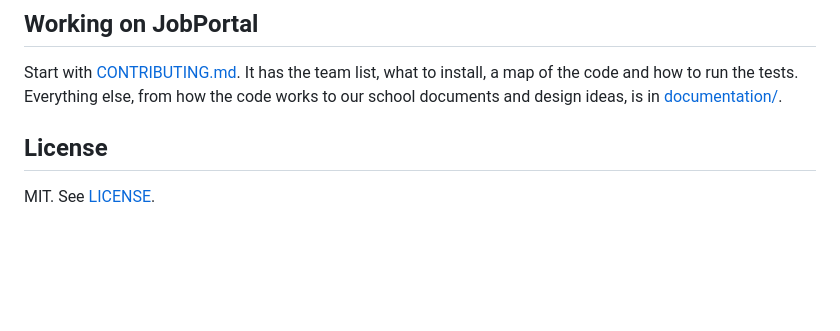
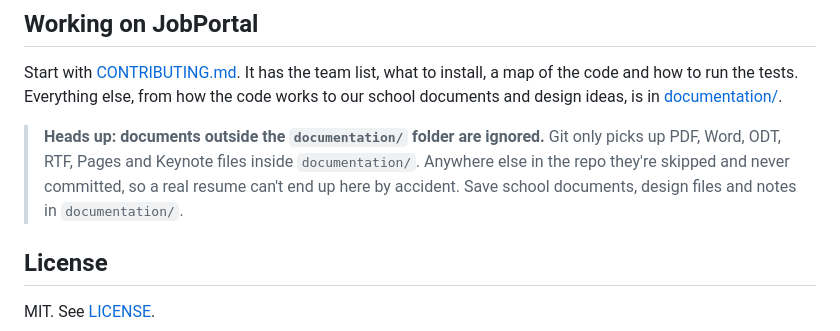
Before and after one commit to mattsaund/JobPortal, a Markdown page: README.md, the part around the change. Rendered like a GitHub page; blank space fills up the shorter version.

Commit message:
README: documents outside the documentation folder are ignored

```diff
--- a/README.md
+++ b/README.md
@@ -126,6 +126,10 @@ Start with [CONTRIBUTING.md](CONTRIBUTING.md). It has the team list, what to ins
 tests. Everything else, from how the code works to our school documents and design ideas, is in
 [documentation/](documentation/).
 
+> **Heads up: documents outside the `documentation/` folder are ignored.** Git only picks up PDF, Word, ODT, RTF, Pages and
+> Keynote files inside `documentation/`. Anywhere else in the repo they're skipped and never committed, so a real resume
+> can't end up here by accident. Save school documents, design files and notes in `documentation/`.
+
 ## License
 
 MIT. See [LICENSE](LICENSE).
```
Also changed, not shown: CONTRIBUTING.md (+2 -1 lines).
